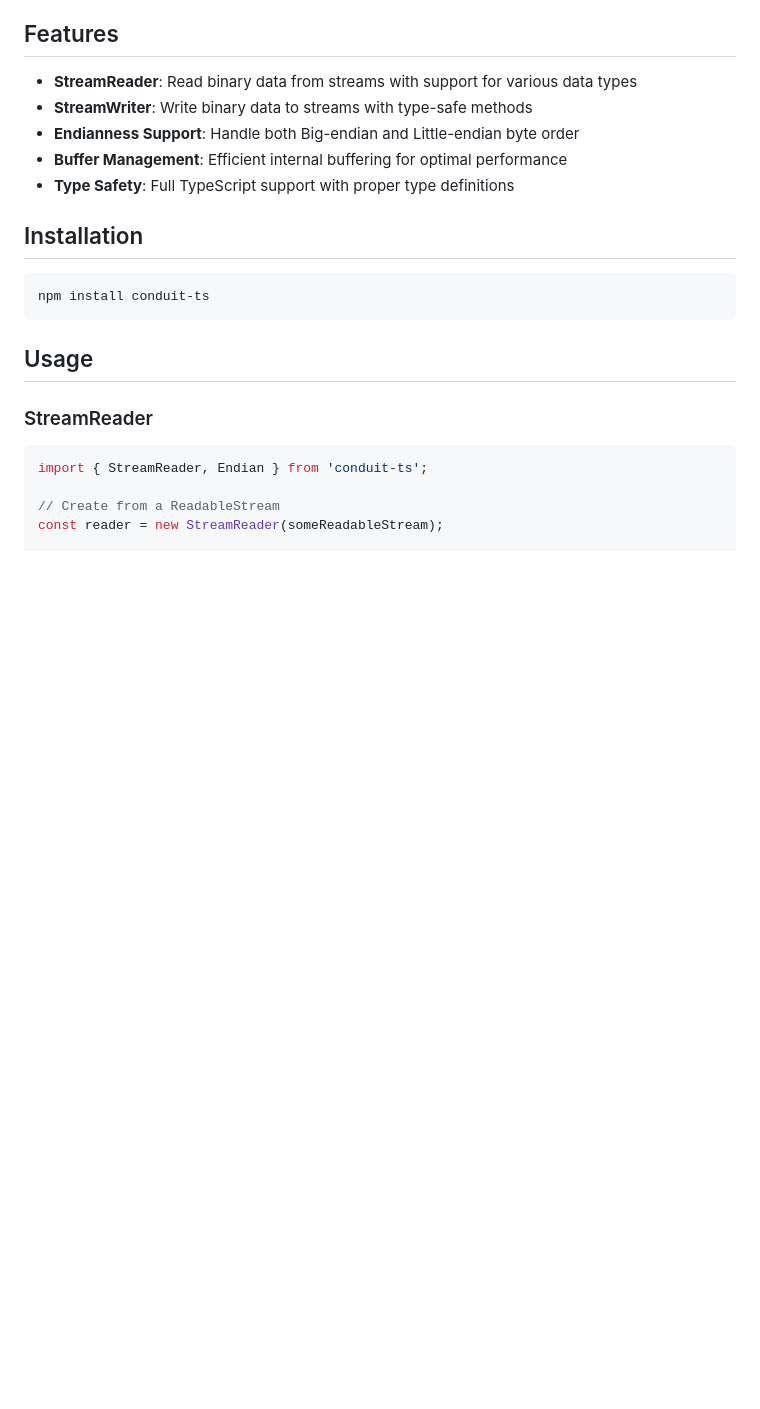
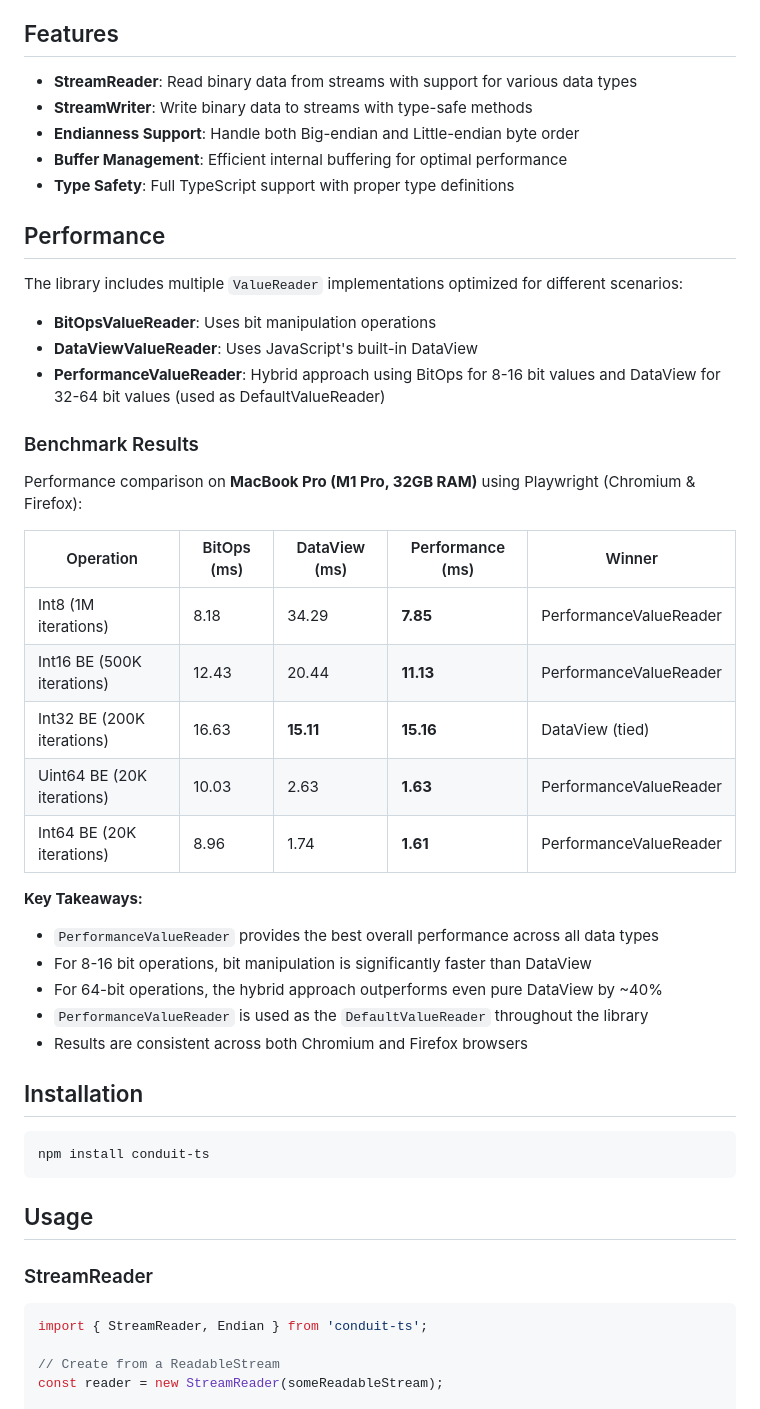
Before and after one commit to byterix-labs/conduit-ts, a Markdown page: README.md, the part around the change. GitHub-like rendering; blank space fills up the shorter version.

Commit message:
chore: add performance metrics to README

```diff
--- a/README.md
+++ b/README.md
@@ -9,6 +9,33 @@ A TypeScript streaming library providing `StreamReader` and `StreamWriter` class
 - **Endianness Support**: Handle both Big-endian and Little-endian byte order
 - **Buffer Management**: Efficient internal buffering for optimal performance
 - **Type Safety**: Full TypeScript support with proper type definitions
+
+## Performance
+
+The library includes multiple `ValueReader` implementations optimized for different scenarios:
+
+- **BitOpsValueReader**: Uses bit manipulation operations
+- **DataViewValueReader**: Uses JavaScript's built-in DataView
+- **PerformanceValueReader**: Hybrid approach using BitOps for 8-16 bit values and DataView for 32-64 bit values (used as DefaultValueReader)
+
+### Benchmark Results
+
+Performance comparison on **MacBook Pro (M1 Pro, 32GB RAM)** using Playwright (Chromium & Firefox):
+
+| Operation | BitOps (ms) | DataView (ms) | Performance (ms) | Winner |
+|-----------|-------------|---------------|------------------|---------|
+| Int8 (1M iterations) | 8.18 | 34.29 | **7.85** | PerformanceValueReader |
+| Int16 BE (500K iterations) | 12.43 | 20.44 | **11.13** | PerformanceValueReader |
+| Int32 BE (200K iterations) | 16.63 | **15.11** | **15.16** | DataView (tied) |
+| Uint64 BE (20K iterations) | 10.03 | 2.63 | **1.63** | PerformanceValueReader |
+| Int64 BE (20K iterations) | 8.96 | 1.74 | **1.61** | PerformanceValueReader |
+
+**Key Takeaways:**
+- `PerformanceValueReader` provides the best overall performance across all data types
+- For 8-16 bit operations, bit manipulation is significantly faster than DataView
+- For 64-bit operations, the hybrid approach outperforms even pure DataView by ~40%
+- `PerformanceValueReader` is used as the `DefaultValueReader` throughout the library
+- Results are consistent across both Chromium and Firefox browsers
 
 ## Installation
 
```
